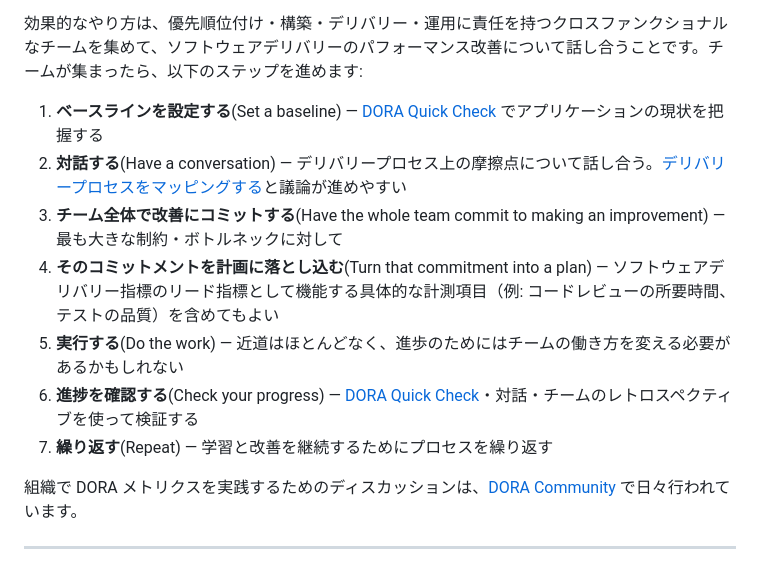
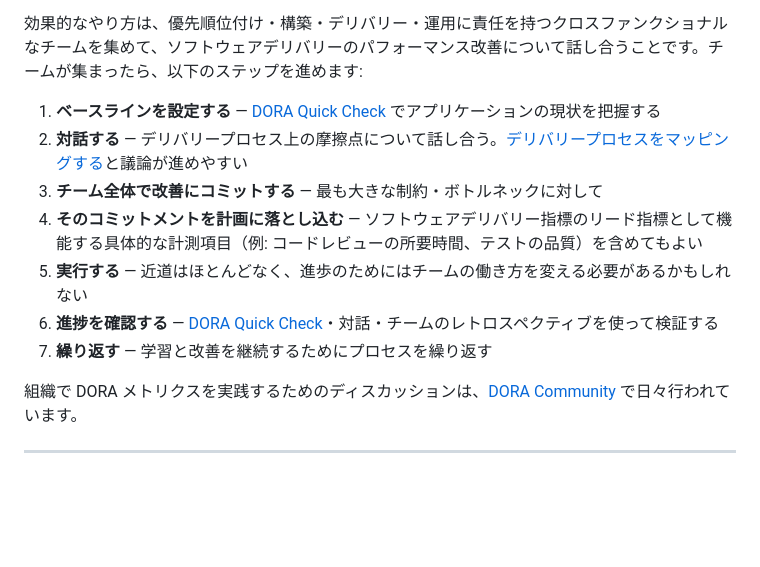
Before and after one commit to hiro1202/devops-insights, a Markdown page: dora_metrics.md, the part around the change. Rendered like a GitHub page; blank space fills up the shorter version.

Commit message:
docs: 7 ステップから英語併記を削除

```diff
--- a/dora_metrics.md
+++ b/dora_metrics.md
@@ -127,13 +127,13 @@ DORA は、メトリクス導入時にチームが陥りやすい典型的な落
 
 効果的なやり方は、優先順位付け・構築・デリバリー・運用に責任を持つクロスファンクショナルなチームを集めて、ソフトウェアデリバリーのパフォーマンス改善について話し合うことです。チームが集まったら、以下のステップを進めます:
 
-1. **ベースラインを設定する**(Set a baseline) — [DORA Quick Check](https://dora.dev/quickcheck) でアプリケーションの現状を把握する
-2. **対話する**(Have a conversation) — デリバリープロセス上の摩擦点について話し合う。[デリバリープロセスをマッピングする](https://dora.dev/guides/value-stream-management/)と議論が進めやすい
-3. **チーム全体で改善にコミットする**(Have the whole team commit to making an improvement) — 最も大きな制約・ボトルネックに対して
-4. **そのコミットメントを計画に落とし込む**(Turn that commitment into a plan) — ソフトウェアデリバリー指標のリード指標として機能する具体的な計測項目（例: コードレビューの所要時間、テストの品質）を含めてもよい
-5. **実行する**(Do the work) — 近道はほとんどなく、進歩のためにはチームの働き方を変える必要があるかもしれない
-6. **進捗を確認する**(Check your progress) — [DORA Quick Check](https://dora.dev/quickcheck)・対話・チームのレトロスペクティブを使って検証する
-7. **繰り返す**(Repeat) — 学習と改善を継続するためにプロセスを繰り返す
+1. **ベースラインを設定する** — [DORA Quick Check](https://dora.dev/quickcheck) でアプリケーションの現状を把握する
+2. **対話する** — デリバリープロセス上の摩擦点について話し合う。[デリバリープロセスをマッピングする](https://dora.dev/guides/value-stream-management/)と議論が進めやすい
+3. **チーム全体で改善にコミットする** — 最も大きな制約・ボトルネックに対して
+4. **そのコミットメントを計画に落とし込む** — ソフトウェアデリバリー指標のリード指標として機能する具体的な計測項目（例: コードレビューの所要時間、テストの品質）を含めてもよい
+5. **実行する** — 近道はほとんどなく、進歩のためにはチームの働き方を変える必要があるかもしれない
+6. **進捗を確認する** — [DORA Quick Check](https://dora.dev/quickcheck)・対話・チームのレトロスペクティブを使って検証する
+7. **繰り返す** — 学習と改善を継続するためにプロセスを繰り返す
 
 組織で DORA メトリクスを実践するためのディスカッションは、[DORA Community](https://dora.community) で日々行われています。
 
```
